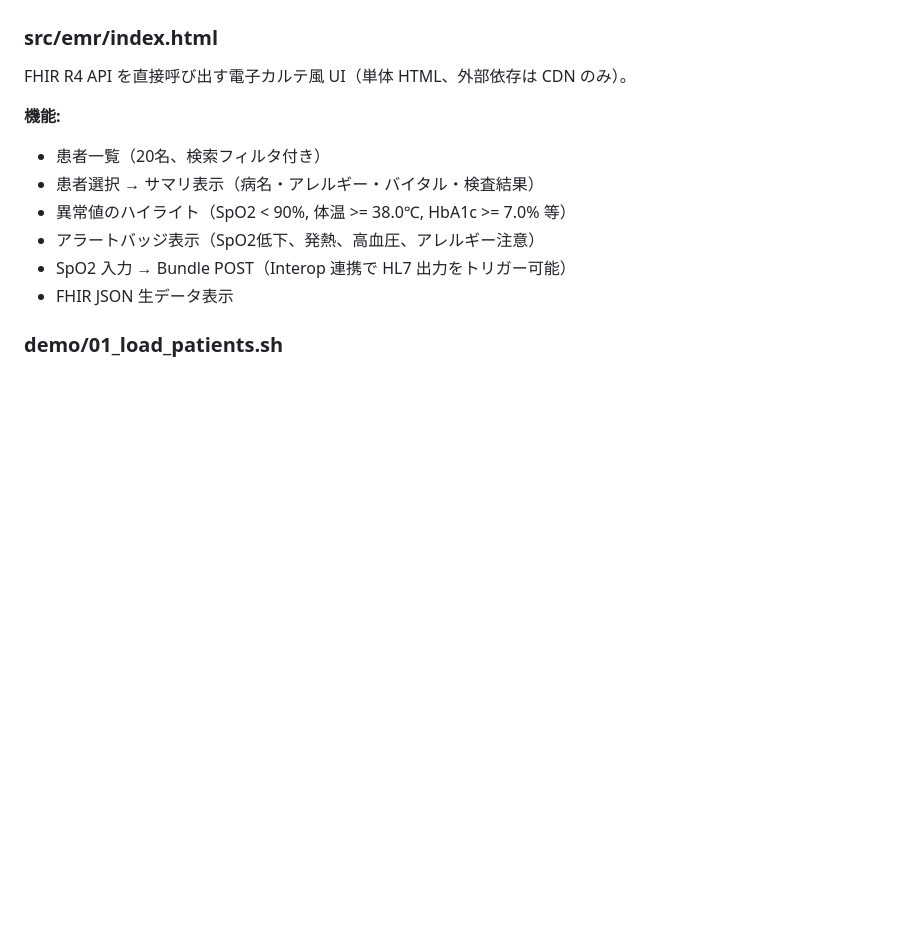
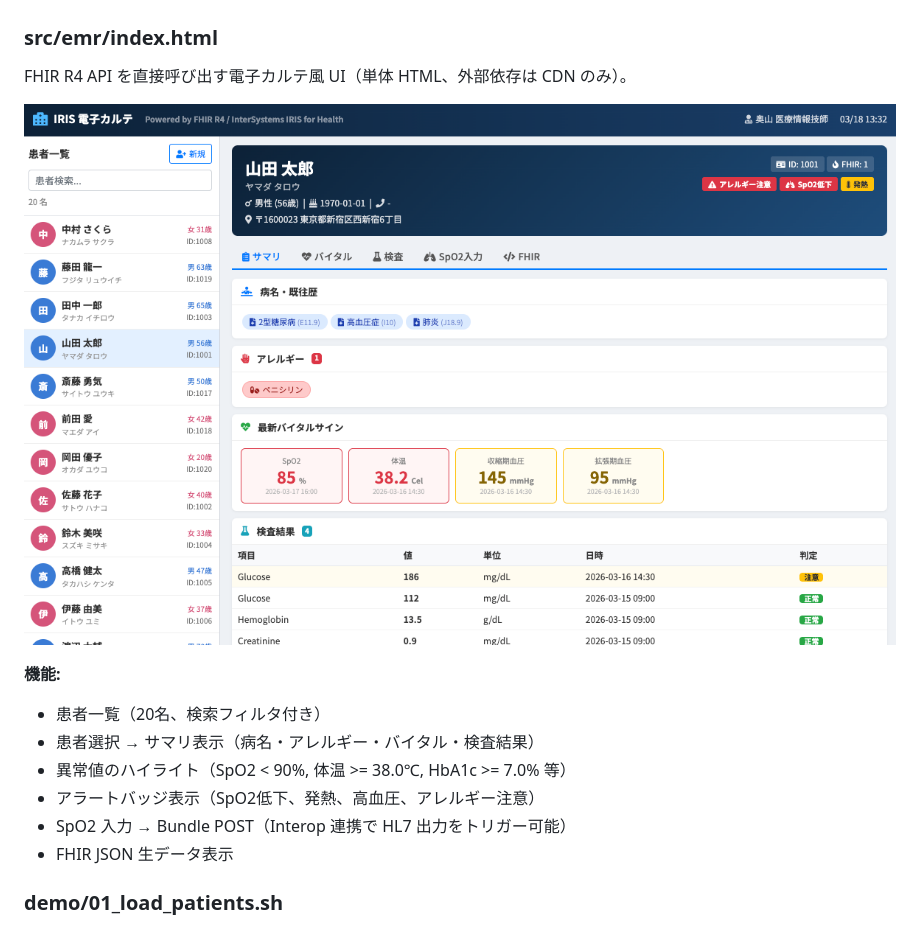
Before and after one commit to TomoOkuyama/iris4h-demo, a Markdown page: readme.md, the part around the change. Rendered like a GitHub page; pictures changed too: docs/emr-screenshot.png (added); blank space fills up the shorter version.

Commit message:
docs: 電子カルテUIのスクリーンショットを追加
Co-Authored-By: Claude Opus 4.6 (1M context) <noreply@anthropic.com>

```diff
--- a/readme.md
+++ b/readme.md
@@ -180,6 +180,8 @@ Interoperability のビジネスプロセス（BPL）。FHIR リクエストを
 
 FHIR R4 API を直接呼び出す電子カルテ風 UI（単体 HTML、外部依存は CDN のみ）。
 
+![電子カルテ UI](docs/emr-screenshot.png)
+
 **機能:**
 - 患者一覧（20名、検索フィルタ付き）
 - 患者選択 → サマリ表示（病名・アレルギー・バイタル・検査結果）
```
